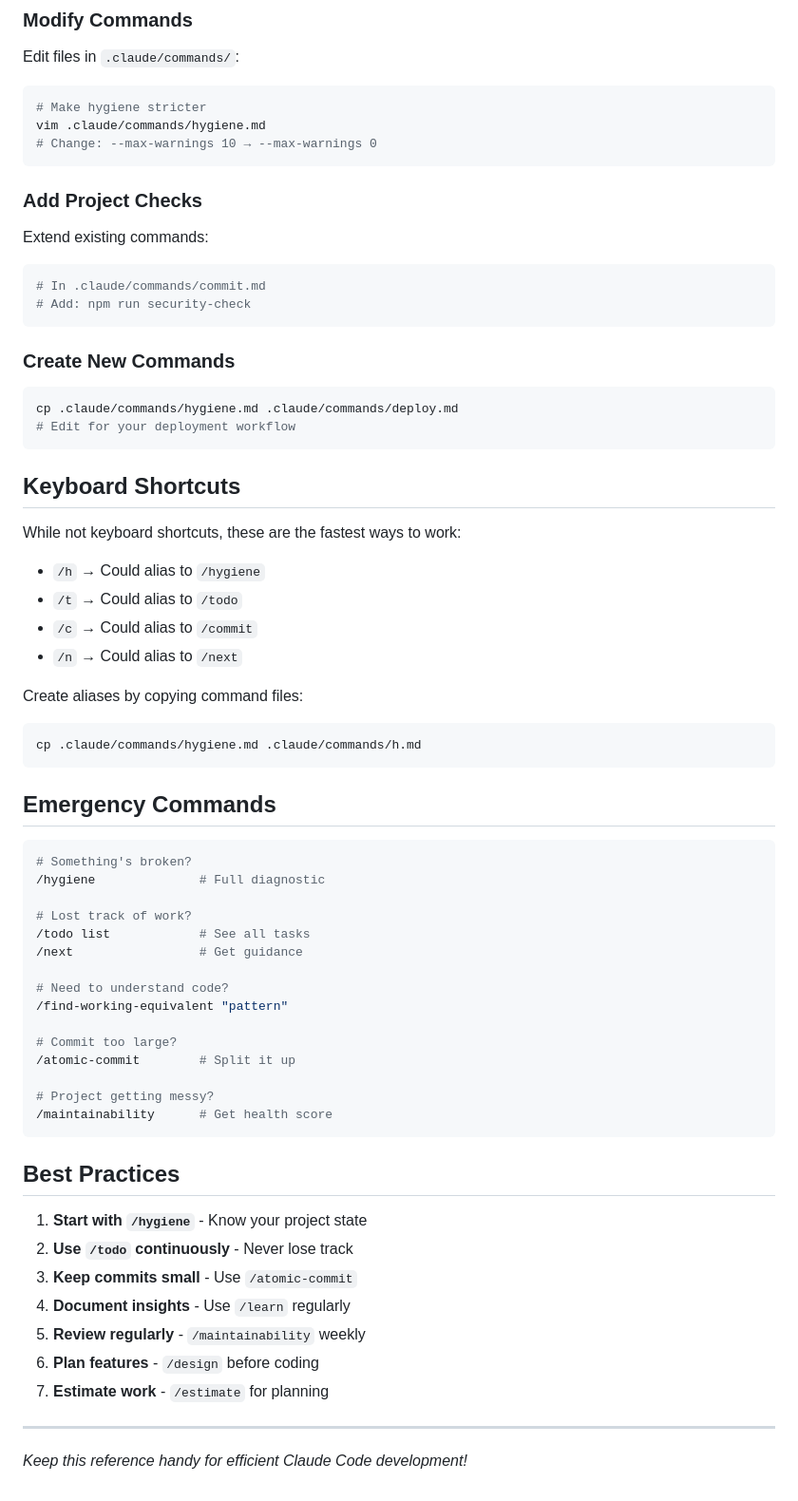
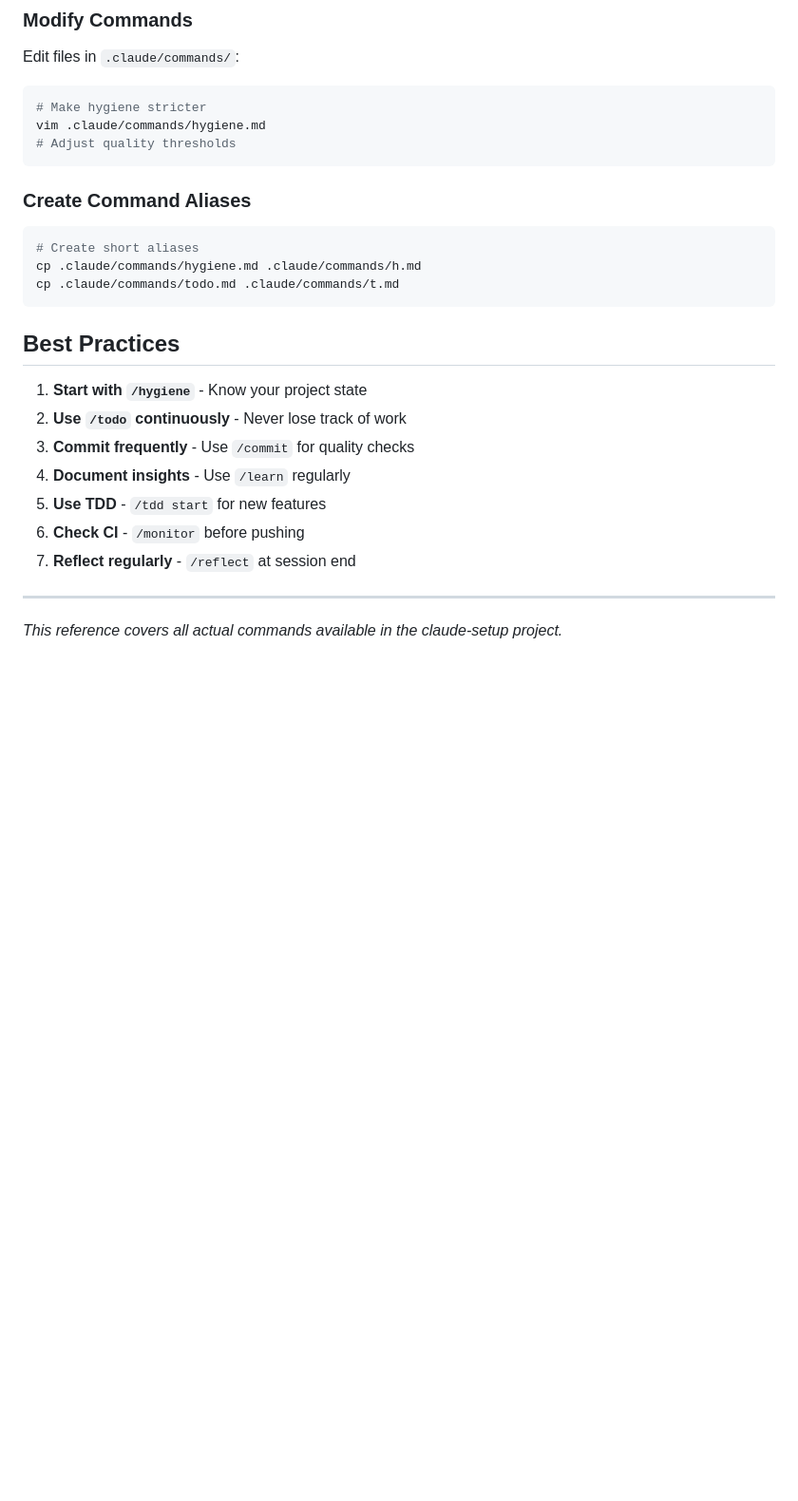
Before and after one commit to jflournoy/phd-unemployment-model, a Markdown page: docs/QUICK_REFERENCE.md, the part around one of its changes. Shown at 95% size. GitHub-like rendering; blank space fills up the shorter version.

````diff
--- a/docs/QUICK_REFERENCE.md
+++ b/docs/QUICK_REFERENCE.md
@@ -166,66 +209,26 @@ Edit files in `.claude/commands/`:
 ```bash
 # Make hygiene stricter
 vim .claude/commands/hygiene.md
-# Change: --max-warnings 10 → --max-warnings 0
+# Adjust quality thresholds
 ```
 
-### Add Project Checks
-Extend existing commands:
+### Create Command Aliases
 ```bash
-# In .claude/commands/commit.md
-# Add: npm run security-check
-```
-
-### Create New Commands
-```bash
-cp .claude/commands/hygiene.md .claude/commands/deploy.md
-# Edit for your deployment workflow
-```
-
-## Keyboard Shortcuts
-
-While not keyboard shortcuts, these are the fastest ways to work:
-
-- `/h` → Could alias to `/hygiene`
-- `/t` → Could alias to `/todo`
-- `/c` → Could alias to `/commit`
-- `/n` → Could alias to `/next`
-
-Create aliases by copying command files:
-```bash
+# Create short aliases
 cp .claude/commands/hygiene.md .claude/commands/h.md
-```
-
-## Emergency Commands
-
-```bash
-# Something's broken?
-/hygiene              # Full diagnostic
-
-# Lost track of work?
-/todo list            # See all tasks
-/next                 # Get guidance
-
-# Need to understand code?
-/find-working-equivalent "pattern"
-
-# Commit too large?
-/atomic-commit        # Split it up
-
-# Project getting messy?
-/maintainability      # Get health score
+cp .claude/commands/todo.md .claude/commands/t.md
 ```
 
 ## Best Practices
 
 1. **Start with `/hygiene`** - Know your project state
-2. **Use `/todo` continuously** - Never lose track
-3. **Keep commits small** - Use `/atomic-commit`
+2. **Use `/todo` continuously** - Never lose track of work
+3. **Commit frequently** - Use `/commit` for quality checks
 4. **Document insights** - Use `/learn` regularly
-5. **Review regularly** - `/maintainability` weekly
-6. **Plan features** - `/design` before coding
-7. **Estimate work** - `/estimate` for planning
+5. **Use TDD** - `/tdd start` for new features
+6. **Check CI** - `/monitor` before pushing
+7. **Reflect regularly** - `/reflect` at session end
 
 ---
 
-*Keep this reference handy for efficient Claude Code development!*
+*This reference covers all actual commands available in the claude-setup project.*
````
Also changed, not shown: other parts of docs/QUICK_REFERENCE.md (+95 -52 lines).
